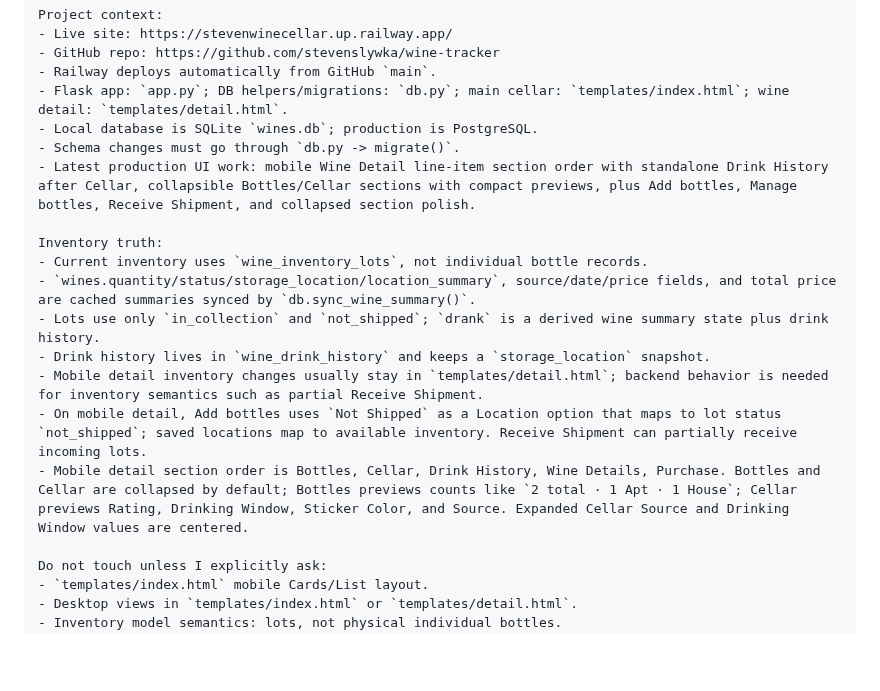
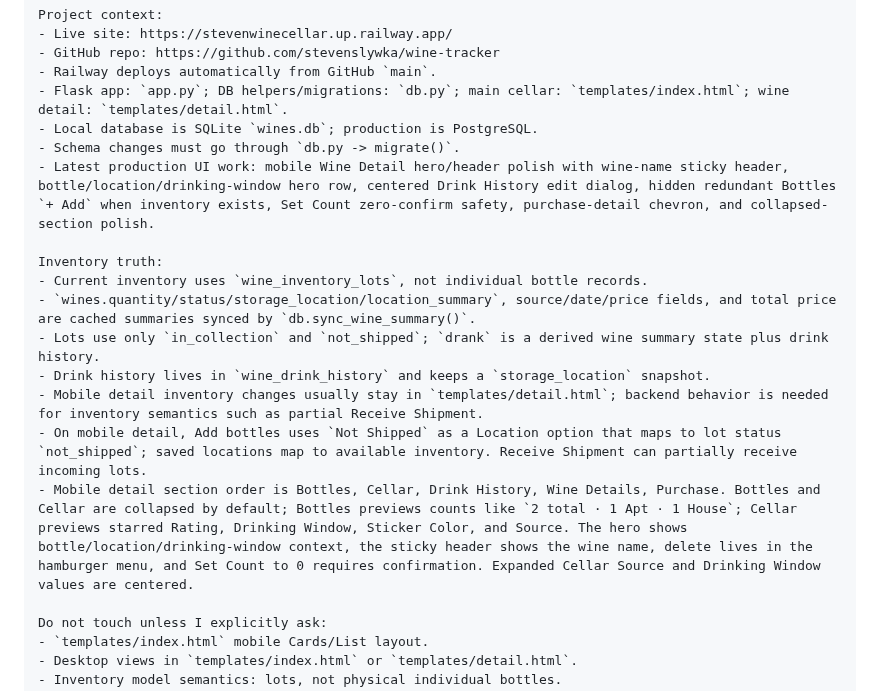
Before and after one commit to stevenslywka/wine-tracker, a Markdown page: NEW_CHAT_PROMPT.md, the part around the change. Rendered like a GitHub page; blank space fills up the shorter version.

Commit message:
Polish mobile wine detail UI

```diff
--- a/NEW_CHAT_PROMPT.md
+++ b/NEW_CHAT_PROMPT.md
@@ -29,7 +29,7 @@ Project context:
 - Flask app: `app.py`; DB helpers/migrations: `db.py`; main cellar: `templates/index.html`; wine detail: `templates/detail.html`.
 - Local database is SQLite `wines.db`; production is PostgreSQL.
 - Schema changes must go through `db.py -> migrate()`.
-- Latest production UI work: mobile Wine Detail line-item section order with standalone Drink History after Cellar, collapsible Bottles/Cellar sections with compact previews, plus Add bottles, Manage bottles, Receive Shipment, and collapsed section polish.
+- Latest production UI work: mobile Wine Detail hero/header polish with wine-name sticky header, bottle/location/drinking-window hero row, centered Drink History edit dialog, hidden redundant Bottles `+ Add` when inventory exists, Set Count zero-confirm safety, purchase-detail chevron, and collapsed-section polish.
 
 Inventory truth:
 - Current inventory uses `wine_inventory_lots`, not individual bottle records.
@@ -38,7 +38,7 @@ Inventory truth:
 - Drink history lives in `wine_drink_history` and keeps a `storage_location` snapshot.
 - Mobile detail inventory changes usually stay in `templates/detail.html`; backend behavior is needed for inventory semantics such as partial Receive Shipment.
 - On mobile detail, Add bottles uses `Not Shipped` as a Location option that maps to lot status `not_shipped`; saved locations map to available inventory. Receive Shipment can partially receive incoming lots.
-- Mobile detail section order is Bottles, Cellar, Drink History, Wine Details, Purchase. Bottles and Cellar are collapsed by default; Bottles previews counts like `2 total · 1 Apt · 1 House`; Cellar previews Rating, Drinking Window, Sticker Color, and Source. Expanded Cellar Source and Drinking Window values are centered.
+- Mobile detail section order is Bottles, Cellar, Drink History, Wine Details, Purchase. Bottles and Cellar are collapsed by default; Bottles previews counts like `2 total · 1 Apt · 1 House`; Cellar previews starred Rating, Drinking Window, Sticker Color, and Source. The hero shows bottle/location/drinking-window context, the sticky header shows the wine name, delete lives in the hamburger menu, and Set Count to 0 requires confirmation. Expanded Cellar Source and Drinking Window values are centered.
 
 Do not touch unless I explicitly ask:
 - `templates/index.html` mobile Cards/List layout.
```
